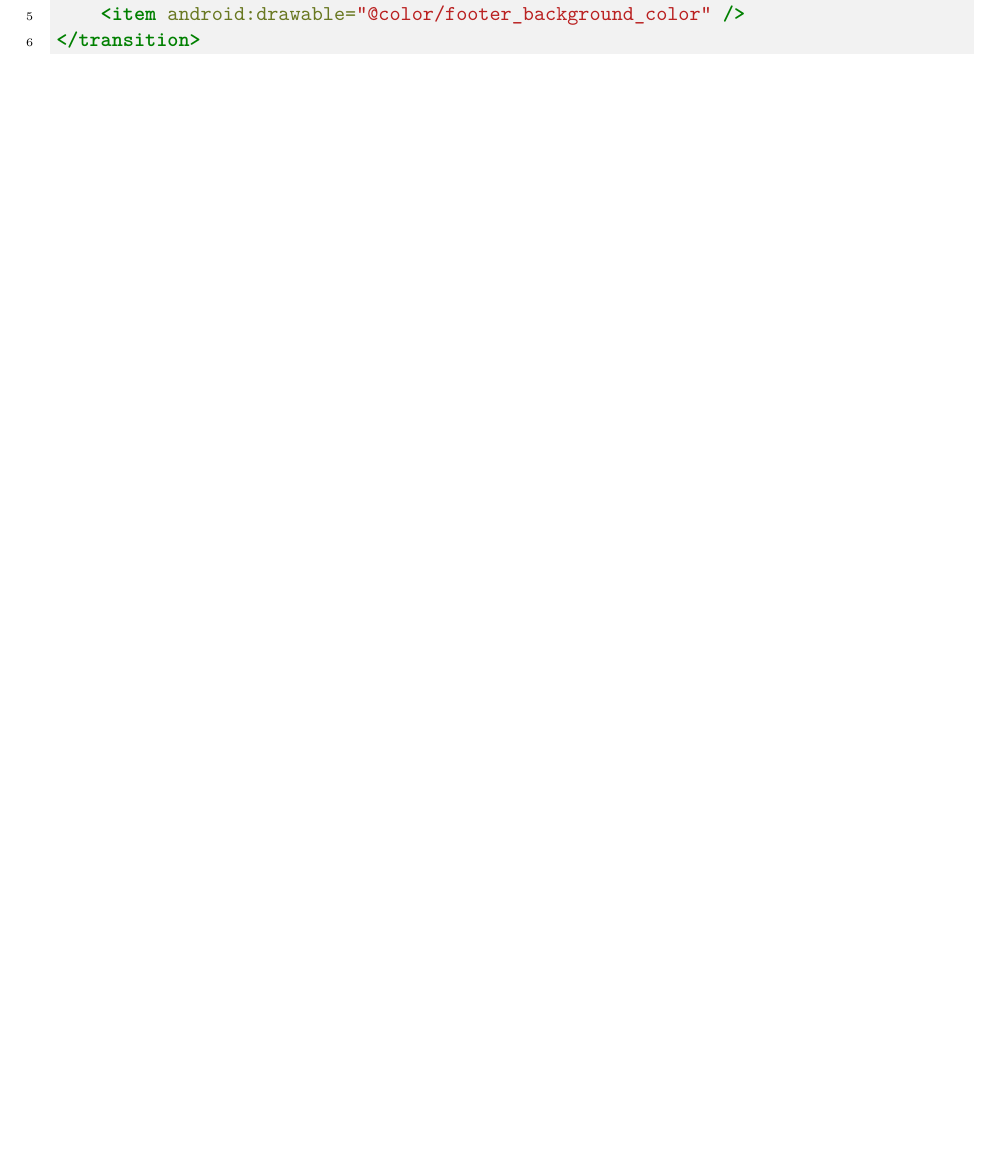
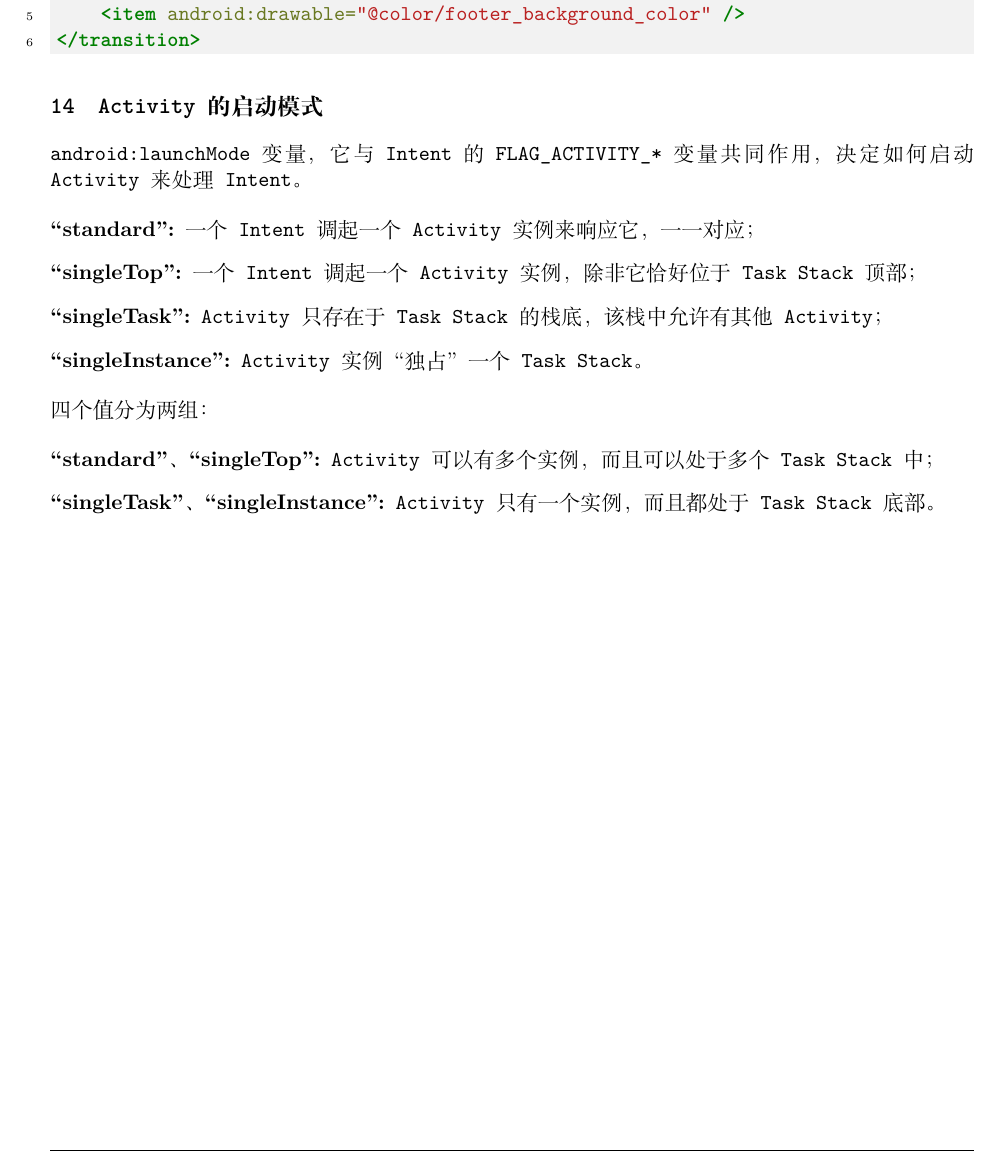
Before and after one commit to ybin/android_notes, a LaTeX document (notes/notes.tex): part of page 9 of 9, cut so that both start at the same text, the shorter picture padded with empty space. Compiled offline with XeLaTeX; a missing font is replaced by an installed copy or a similar font.

Commit message:
android launch mode.

```diff
--- a/notes/notes.tex
+++ b/notes/notes.tex
@@ -325,4 +325,21 @@ mPreviewButton.setOnClickListener(new OnClickListener() {
 %\the\headsep
 %\the\headheight
 
+  \section[Activity的启动模式]{Activity的启动模式}
+  android:launchMode变量，它与Intent的FLAG\_ACTIVITY\_*变量共同作用，决定如何启动Activity来处理Intent。
+
+  \begin{description}
+    \item[``standard'':] 一个Intent调起一个Activity实例来响应它，一一对应；
+    \item[``singleTop'':] 一个Intent调起一个Activity实例，除非它恰好位于Task Stack顶部；
+    \item[``singleTask'':] Activity只存在于Task Stack的栈底，该栈中允许有其他Activity；
+    \item[``singleInstance'':] Activity实例“独占”一个Task Stack。
+  \end{description}
+
+  四个值分为两组：
+
+  \begin{description}
+    \item[``standard''、``singleTop'':] Activity可以有多个实例，而且可以处于多个Task Stack中；
+    \item[``singleTask''、``singleInstance'':] Activity只有一个实例，而且都处于Task Stack底部。
+  \end{description}
+
 \end{document}
```
